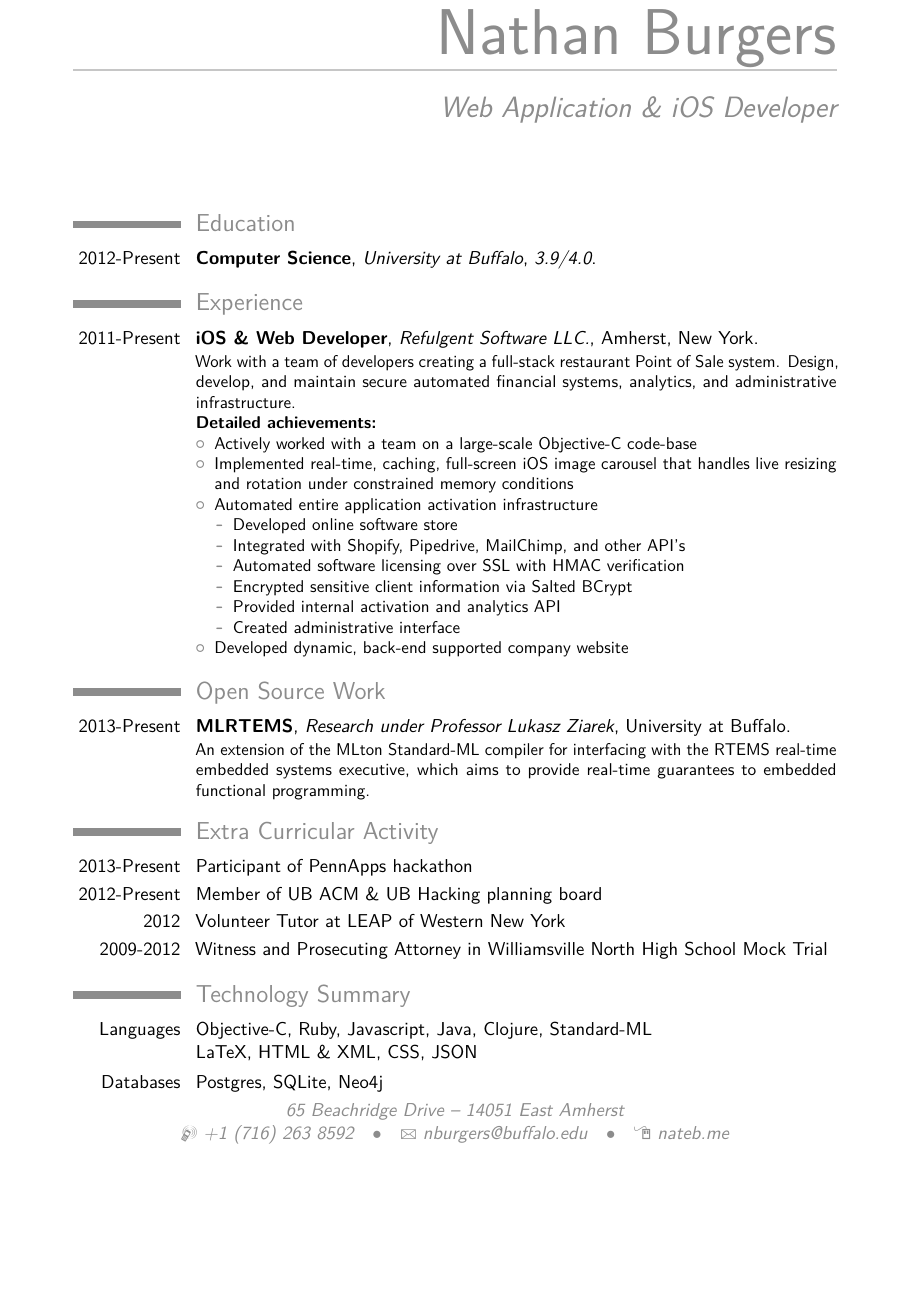
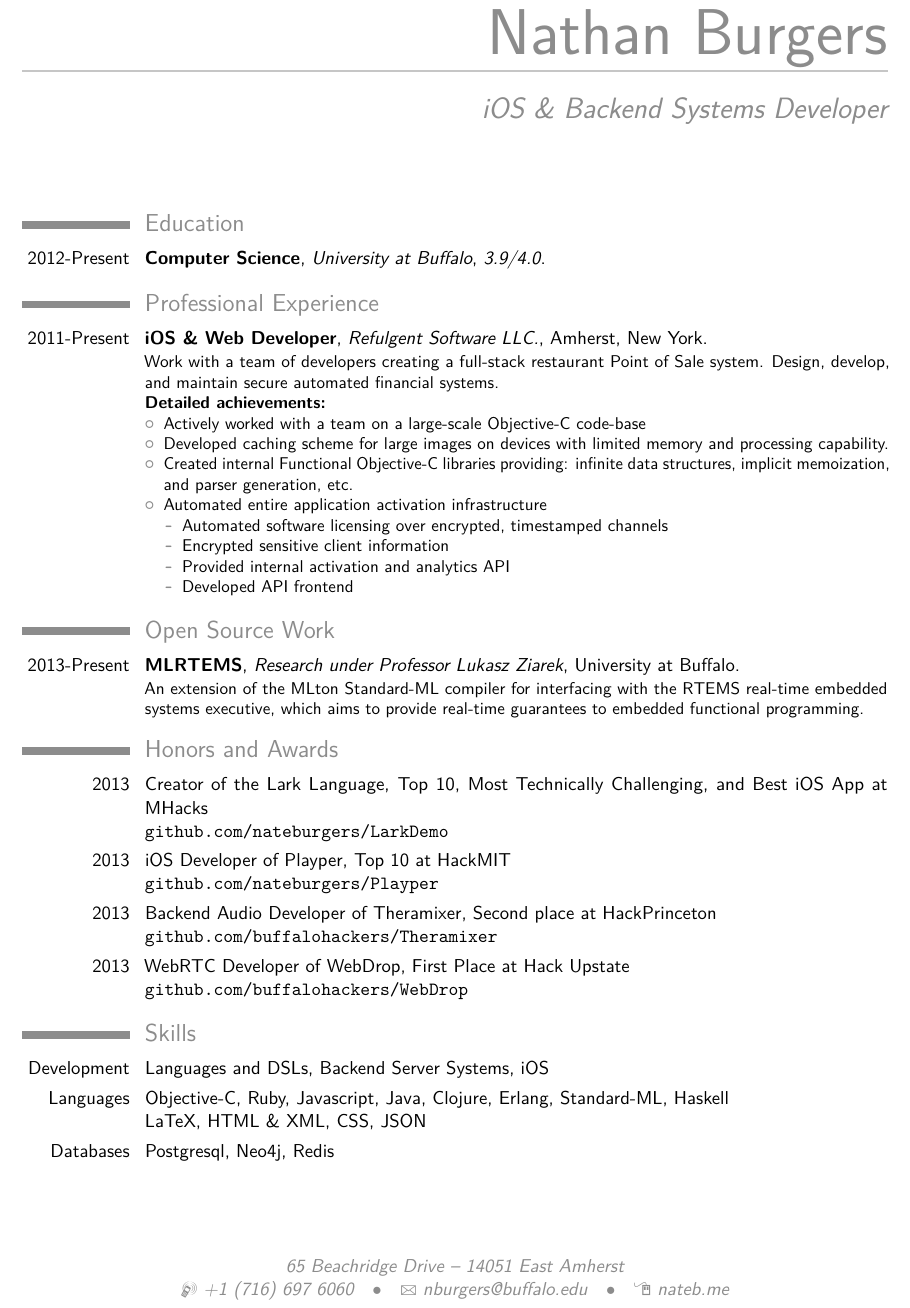
Before and after one commit to nateburgers/resume, a LaTeX CV (res1.tex): part of the page, cut so that both start at the same text, the shorter picture padded with empty space. The pictures show the PDF file res1.pdf that the author committed with the source.

Commit message:
update after hackathoning

```diff
--- a/res1.tex
+++ b/res1.tex
@@ -20,9 +20,9 @@
 % personal data
 \firstname{}
 \familyname{Nathan Burgers}
-\title{Web Application \& iOS Developer}                          % optional, remove / comment the line if not wanted
+\title{iOS \& Backend Systems Developer}                          % optional, remove / comment the line if not wanted
 \address{65 Beachridge Drive}{14051 East Amherst}    % optional, remove / comment the line if not wanted
-\mobile{+1~(716)~263~8592}                     % optional, remove / comment the line if not wanted
+\mobile{+1~(716)~697~6060}                     % optional, remove / comment the line if not wanted
 %\phone{+1~()~678~901}                      % optional, remove / comment the line if not wanted
 \email{nburgers@buffalo.edu}                          % optional, remove / comment the line if not wanted
 \homepage{nateb.me}                    % optional, remove / comment the line if not wanted
@@ -39,25 +39,23 @@
 \section{Education}
 \cventry{2012-Present}{Computer Science}{University at Buffalo}{}{\textit{3.9/4.0}}{}
 
-\section{Experience}
+\section{Professional Experience}
 %\subsection{Vocational}
 \cventry{2011-Present}{iOS \& Web Developer}{Refulgent Software LLC.}{Amherst}{New York}
-{Work with a team of developers creating a full-stack restaurant Point of Sale system. Design, develop, and maintain secure automated financial systems, analytics, and administrative infrastructure.
+{Work with a team of developers creating a full-stack restaurant Point of Sale system. Design, develop, and maintain secure automated financial systems.
 \newline
 \textbf{Detailed achievements:}
 \begin{itemize}%
 \item Actively worked with a team on a large-scale Objective-C code-base
-\item Implemented real-time, caching, full-screen iOS image carousel that handles live resizing and rotation under constrained memory conditions
+\item Developed caching scheme for large images on devices with limited memory and processing capability.
+\item Created internal Functional Objective-C libraries providing: infinite data structures, implicit memoization, and parser generation, etc.
 \item Automated entire application activation infrastructure
   \begin{itemize}%
-  \item Developed online software store
-  \item Integrated with Shopify, Pipedrive, MailChimp, and other API's
-  \item Automated software licensing over SSL with HMAC verification
-  \item Encrypted sensitive client information via Salted BCrypt
+  \item Automated software licensing over encrypted, timestamped channels
+  \item Encrypted sensitive client information
   \item Provided internal activation and analytics API
-  \item Created administrative interface
+  \item Developed API frontend
   \end{itemize}
-\item Developed dynamic, back-end supported company website
 \end{itemize}}
 
 \section{Open Source Work}
@@ -66,17 +64,15 @@
 An extension of the MLton Standard-ML compiler for interfacing with the RTEMS real-time embedded systems executive, which aims to provide real-time guarantees to embedded functional programming.
 }
 
-\section{Extra Curricular Activity}
-\cvitem{2013-Present}{Participant of PennApps hackathon}
-\cvitem{2012-Present}{Member of UB ACM \& UB Hacking planning board}
-\cvitem{2012}{Volunteer Tutor at LEAP of Western New York}
-\cvitem{2009-2012}{Witness and Prosecuting Attorney in Williamsville North High School Mock Trial}
+\section{Honors and Awards}
+\cvitem{2013} {Creator of the Lark Language, Top 10, Most Technically Challenging, and Best iOS App at MHacks \newline \url{github.com/nateburgers/LarkDemo}}
+\cvitem{2013} {iOS Developer of Playper, Top 10 at HackMIT \newline \url{github.com/nateburgers/Playper}}
+\cvitem{2013} {Backend Audio Developer of Theramixer, Second place at HackPrinceton \newline \url{github.com/buffalohackers/Theramixer}}
+\cvitem{2013} {WebRTC Developer of WebDrop, First Place at Hack Upstate \newline \url{github.com/buffalohackers/WebDrop}}
 
-\section{Technology Summary}
-\cvitem{Languages}{Objective-C, Ruby, Javascript, Java, Clojure, Standard-ML \newline LaTeX, HTML \& XML, CSS, JSON}
-%\cvitem{Frameworks}{Ruby on Rails, iOS application stack (including Core Data)}
-\cvitem{Databases}{Postgres, SQLite, Neo4j}
-%\cvitem{VCS}{Git \& Github, Subversion}
-%\cvitem{Systems}{Mac OS X, iOS, Arch Linux, Red Hat Linux}
+\section{Skills}
+\cvitem{Development}{Languages and DSLs, Backend Server Systems, iOS}
+\cvitem{Languages}{Objective-C, Ruby, Javascript, Java, Clojure, Erlang, Standard-ML, Haskell \newline LaTeX, HTML \& XML, CSS, JSON}
+\cvitem{Databases}{Postgresql, Neo4j, Redis}
 
 \end{document}
```
Also changed, not shown: res1.pdf, res1.tex (2 more changed lines).
